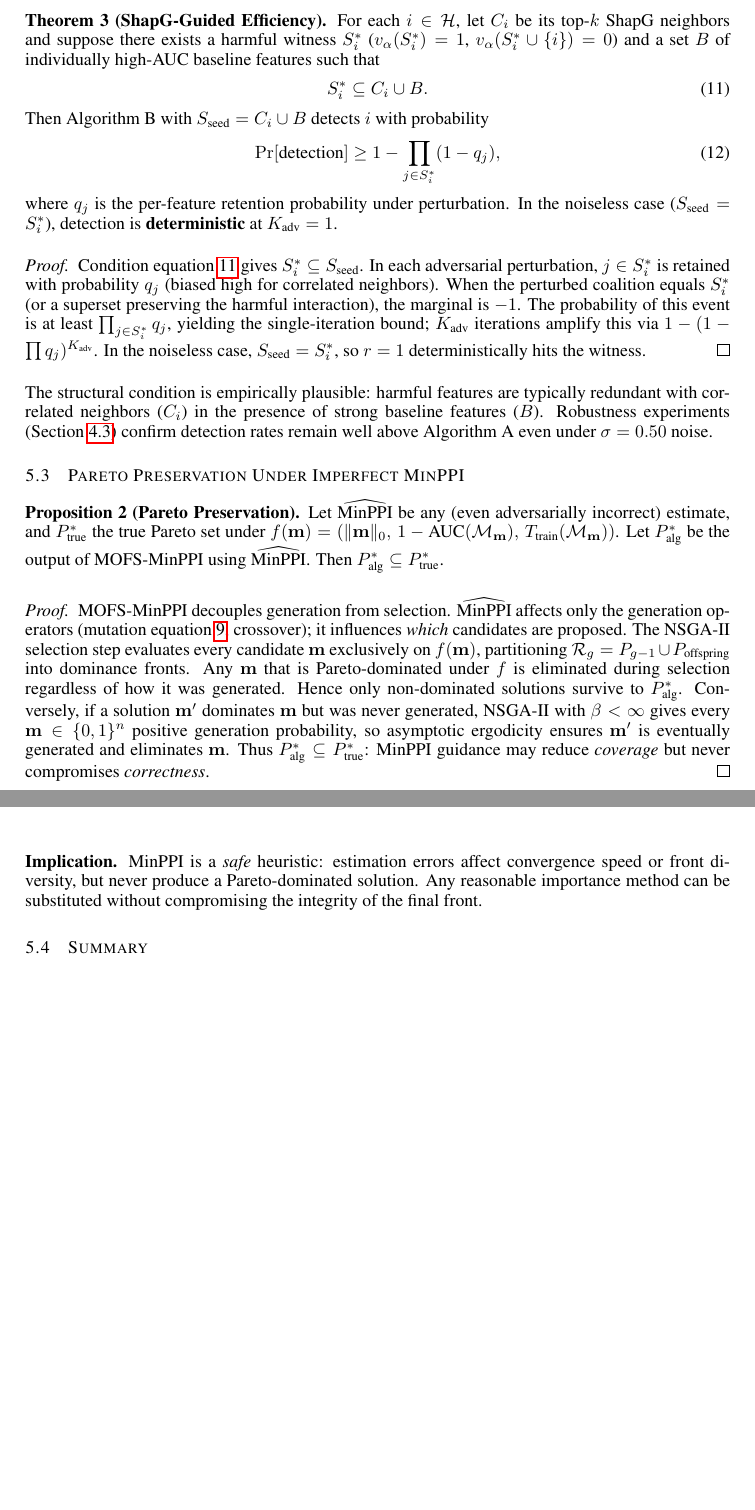
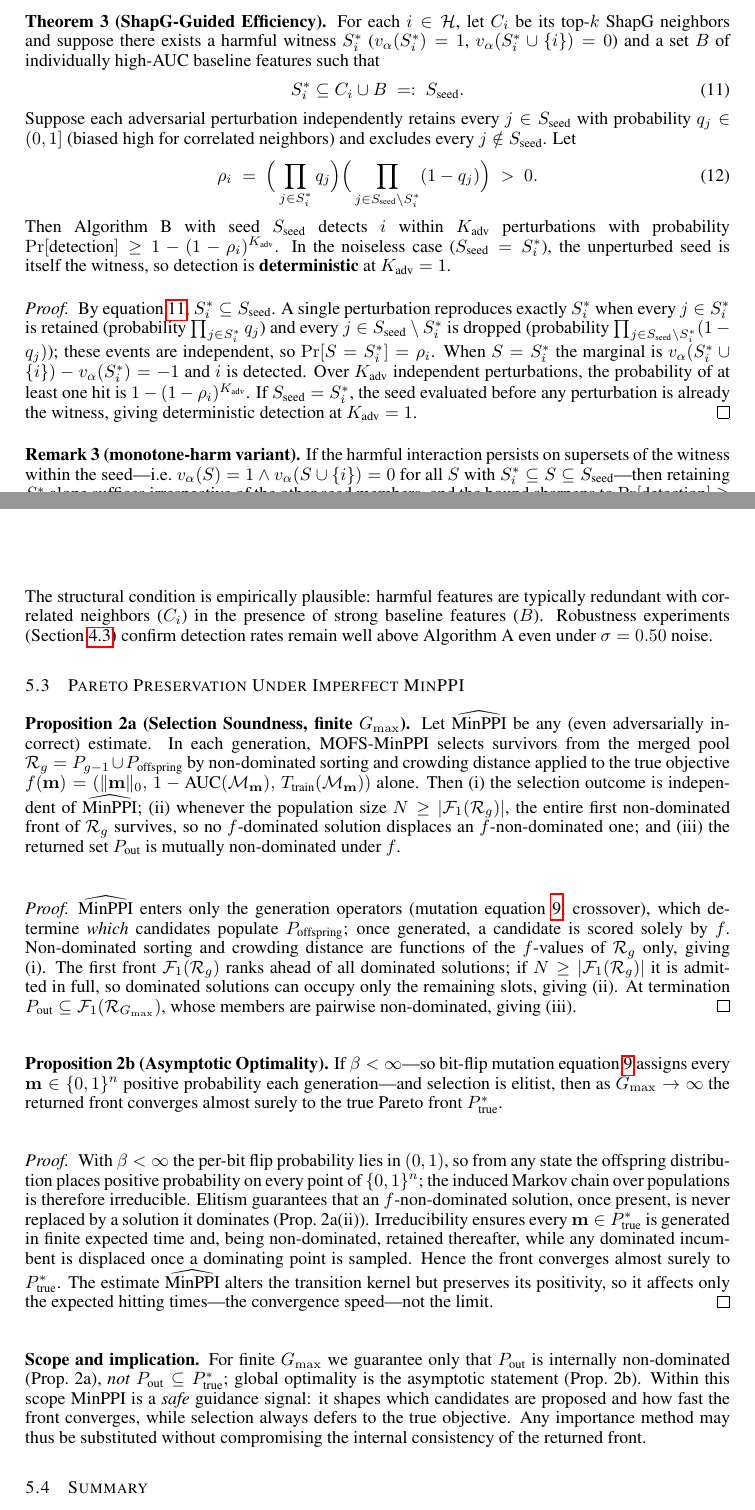
Before and after one commit to swj-stone/Master, a LaTeX paper (conference-paper/paper/icomp2026_conference.tex): two parts of pages 11 and 12 of 14, joined at a grey line, cut so that both start at the same text, the shorter picture padded with empty space. Compiled offline with pdfLaTeX.

Commit message:
abstract1

```diff
--- a/conference-paper/paper/icomp2026_conference.tex
+++ b/conference-paper/paper/icomp2026_conference.tex
@@ -474,32 +474,41 @@ Thus $K = \Omega(1/p_{\min})$: with $n=500$ and $p_{\min} \approx 0.01$, detecti
 \textbf{Theorem 3 (ShapG-Guided Efficiency).}
 For each $i\in\mathcal{H}$, let $C_i$ be its top-$k$ ShapG neighbors and suppose there exists a harmful witness $S_i^*$ ($v_\alpha(S_i^*)=1$, $v_\alpha(S_i^*\cup\{i\})=0$) and a set $B$ of individually high-AUC baseline features such that
 \begin{equation}
-S_i^* \subseteq C_i \cup B.
+S_i^* \subseteq C_i \cup B \;=:\; S_{\text{seed}}.
 \label{eq:structural-cond}
 \end{equation}
-Then Algorithm~B with $S_{\text{seed}}=C_i\cup B$ detects $i$ with probability
+Suppose each adversarial perturbation independently retains every $j\in S_{\text{seed}}$ with probability $q_j\in(0,1]$ (biased high for correlated neighbors) and excludes every $j\notin S_{\text{seed}}$. Let
 \begin{equation}
-\Pr[\text{detection}] \geq 1 - \prod_{j \in S_i^*} (1 - q_j),
+\rho_i \;=\; \Big(\prod_{j \in S_i^*} q_j\Big)\Big(\prod_{j \in S_{\text{seed}}\setminus S_i^*} (1 - q_j)\Big) \;>\; 0.
 \label{eq:thm3}
 \end{equation}
-where $q_j$ is the per-feature retention probability under perturbation. In the noiseless case ($S_{\text{seed}}=S_i^*$), detection is \textbf{deterministic} at $K_{\text{adv}}=1$.
+Then Algorithm~B with seed $S_{\text{seed}}$ detects $i$ within $K_{\text{adv}}$ perturbations with probability $\Pr[\text{detection}] \geq 1 - (1-\rho_i)^{K_{\text{adv}}}$. In the noiseless case ($S_{\text{seed}}=S_i^*$), the unperturbed seed is itself the witness, so detection is \textbf{deterministic} at $K_{\text{adv}}=1$.
 
 \begin{proof}
-Condition~\eqref{eq:structural-cond} gives $S_i^* \subseteq S_{\text{seed}}$. In each adversarial perturbation, $j \in S_i^*$ is retained with probability $q_j$ (biased high for correlated neighbors). When the perturbed coalition equals $S_i^*$ (or a superset preserving the harmful interaction), the marginal is $-1$. The probability of this event is at least $\prod_{j \in S_i^*} q_j$, yielding the single-iteration bound; $K_{\text{adv}}$ iterations amplify this via $1 - (1 - \prod q_j)^{K_{\text{adv}}}$. In the noiseless case, $S_{\text{seed}} = S_i^*$, so $r=1$ deterministically hits the witness.
+By~\eqref{eq:structural-cond}, $S_i^*\subseteq S_{\text{seed}}$. A single perturbation reproduces exactly $S_i^*$ when every $j\in S_i^*$ is retained (probability $\prod_{j\in S_i^*}q_j$) and every $j\in S_{\text{seed}}\setminus S_i^*$ is dropped (probability $\prod_{j\in S_{\text{seed}}\setminus S_i^*}(1-q_j)$); these events are independent, so $\Pr[S=S_i^*]=\rho_i$. When $S=S_i^*$ the marginal is $v_\alpha(S_i^*\cup\{i\})-v_\alpha(S_i^*)=-1$ and $i$ is detected. Over $K_{\text{adv}}$ independent perturbations, the probability of at least one hit is $1-(1-\rho_i)^{K_{\text{adv}}}$. If $S_{\text{seed}}=S_i^*$, the seed evaluated before any perturbation is already the witness, giving deterministic detection at $K_{\text{adv}}=1$.
 \end{proof}
+
+\textbf{Remark 3 (monotone-harm variant).} If the harmful interaction persists on supersets of the witness within the seed---i.e.\ $v_\alpha(S)=1 \wedge v_\alpha(S\cup\{i\})=0$ for all $S$ with $S_i^*\subseteq S\subseteq S_{\text{seed}}$---then retaining $S_i^*$ alone suffices irrespective of the other seed members, and the bound sharpens to $\Pr[\text{detection}]\geq 1-(1-\prod_{j\in S_i^*}q_j)^{K_{\text{adv}}}$. We do \emph{not} assume this in general, since $v_\alpha$ is non-monotone (Remark~2); equation~\eqref{eq:thm3} keeps the exclusion factor for that reason.
 
 The structural condition is empirically plausible: harmful features are typically redundant with correlated neighbors ($C_i$) in the presence of strong baseline features ($B$). Robustness experiments (Section~\ref{sec:estimation}) confirm detection rates remain well above Algorithm~A even under $\sigma=0.50$ noise.
 
 \subsection{Pareto Preservation Under Imperfect MinPPI}
 
-\textbf{Proposition 2 (Pareto Preservation).}
-Let $\widehat{\text{MinPPI}}$ be any (even adversarially incorrect) estimate, and $P^*_{\text{true}}$ the true Pareto set under $f(\mathbf{m})=(\|\mathbf{m}\|_0,\,1-\text{AUC}(\mathcal{M}_{\mathbf{m}}),\,T_{\text{train}}(\mathcal{M}_{\mathbf{m}}))$. Let $P^*_{\text{alg}}$ be the output of MOFS-MinPPI using $\widehat{\text{MinPPI}}$. Then $P^*_{\text{alg}} \subseteq P^*_{\text{true}}$.
+\textbf{Proposition 2a (Selection Soundness, finite $G_{\max}$).}
+Let $\widehat{\text{MinPPI}}$ be any (even adversarially incorrect) estimate. In each generation, MOFS-MinPPI selects survivors from the merged pool $\mathcal{R}_g = P_{g-1} \cup P_{\text{offspring}}$ by non-dominated sorting and crowding distance applied to the true objective $f(\mathbf{m})=(\|\mathbf{m}\|_0,\,1-\text{AUC}(\mathcal{M}_{\mathbf{m}}),\,T_{\text{train}}(\mathcal{M}_{\mathbf{m}}))$ alone. Then (i) the selection outcome is independent of $\widehat{\text{MinPPI}}$; (ii) whenever the population size $N\geq|\mathcal{F}_1(\mathcal{R}_g)|$, the entire first non-dominated front of $\mathcal{R}_g$ survives, so no $f$-dominated solution displaces an $f$-non-dominated one; and (iii) the returned set $P_{\text{out}}$ is mutually non-dominated under $f$.
 
 \begin{proof}
-MOFS-MinPPI decouples generation from selection. $\widehat{\text{MinPPI}}$ affects only the generation operators (mutation~\eqref{eq:mutation}, crossover); it influences \emph{which} candidates are proposed. The NSGA-II selection step evaluates every candidate $\mathbf{m}$ exclusively on $f(\mathbf{m})$, partitioning $\mathcal{R}_g = P_{g-1} \cup P_{\text{offspring}}$ into dominance fronts. Any $\mathbf{m}$ that is Pareto-dominated under $f$ is eliminated during selection regardless of how it was generated. Hence only non-dominated solutions survive to $P^*_{\text{alg}}$. Conversely, if a solution $\mathbf{m}'$ dominates $\mathbf{m}$ but was never generated, NSGA-II with $\beta < \infty$ gives every $\mathbf{m} \in \{0,1\}^n$ positive generation probability, so asymptotic ergodicity ensures $\mathbf{m}'$ is eventually generated and eliminates $\mathbf{m}$. Thus $P^*_{\text{alg}} \subseteq P^*_{\text{true}}$: MinPPI guidance may reduce \emph{coverage} but never compromises \emph{correctness}.
+$\widehat{\text{MinPPI}}$ enters only the generation operators (mutation~\eqref{eq:mutation}, crossover), which determine \emph{which} candidates populate $P_{\text{offspring}}$; once generated, a candidate is scored solely by $f$. Non-dominated sorting and crowding distance are functions of the $f$-values of $\mathcal{R}_g$ only, giving (i). The first front $\mathcal{F}_1(\mathcal{R}_g)$ ranks ahead of all dominated solutions; if $N\geq|\mathcal{F}_1(\mathcal{R}_g)|$ it is admitted in full, so dominated solutions can occupy only the remaining slots, giving (ii). At termination $P_{\text{out}}\subseteq\mathcal{F}_1(\mathcal{R}_{G_{\max}})$, whose members are pairwise non-dominated, giving (iii).
 \end{proof}
 
-\textbf{Implication.} MinPPI is a \emph{safe} heuristic: estimation errors affect convergence speed or front diversity, but never produce a Pareto-dominated solution. Any reasonable importance method can be substituted without compromising the integrity of the final front.
+\textbf{Proposition 2b (Asymptotic Optimality).}
+If $\beta<\infty$---so bit-flip mutation~\eqref{eq:mutation} assigns every $\mathbf{m}\in\{0,1\}^n$ positive probability each generation---and selection is elitist, then as $G_{\max}\to\infty$ the returned front converges almost surely to the true Pareto front $P^*_{\text{true}}$.
+
+\begin{proof}
+With $\beta<\infty$ the per-bit flip probability lies in $(0,1)$, so from any state the offspring distribution places positive probability on every point of $\{0,1\}^n$; the induced Markov chain over populations is therefore irreducible. Elitism guarantees that an $f$-non-dominated solution, once present, is never replaced by a solution it dominates (Prop.~2a(ii)). Irreducibility ensures every $\mathbf{m}\in P^*_{\text{true}}$ is generated in finite expected time and, being non-dominated, retained thereafter, while any dominated incumbent is displaced once a dominating point is sampled. Hence the front converges almost surely to $P^*_{\text{true}}$. The estimate $\widehat{\text{MinPPI}}$ alters the transition kernel but preserves its positivity, so it affects only the expected hitting times---the convergence speed---not the limit.
+\end{proof}
+
+\textbf{Scope and implication.} For finite $G_{\max}$ we guarantee only that $P_{\text{out}}$ is internally non-dominated (Prop.~2a), \emph{not} $P_{\text{out}}\subseteq P^*_{\text{true}}$; global optimality is the asymptotic statement (Prop.~2b). Within this scope MinPPI is a \emph{safe} guidance signal: it shapes which candidates are proposed and how fast the front converges, while selection always defers to the true objective. Any importance method may thus be substituted without compromising the internal consistency of the returned front.
 
 \subsection{Summary}
 
```
Also changed, not shown: conference-paper/paper/icomp2026_conference.pdf, conference-paper/paper/icomp2026_conference.tex (22 more changed lines), 4 other files.
